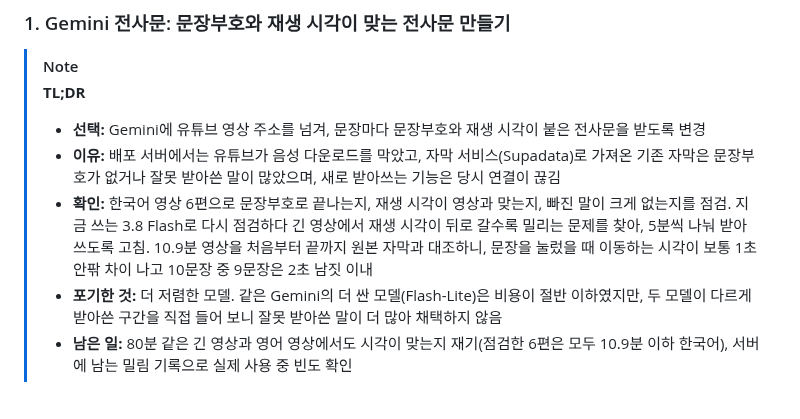
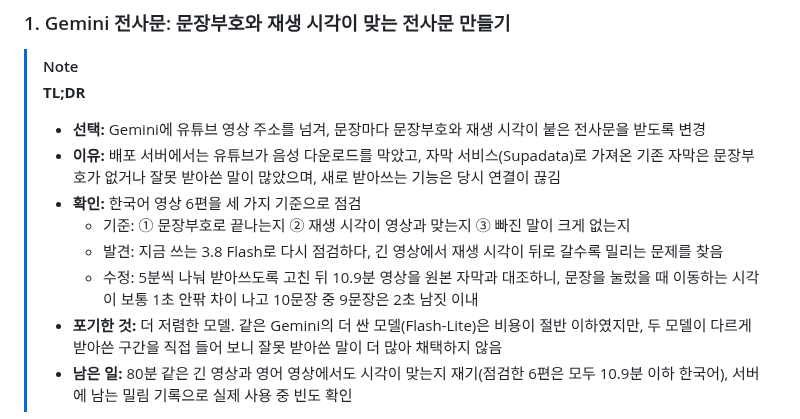
Before and after one commit to 7inug1/digestube, a Markdown page: README.md, the part around the change. Rendered like a GitHub page.

Commit message:
docs: 전사 TL;DR 확인 줄을 기준·발견·수정 하위 목록으로 나눔 (#10)
확인 줄을 기준·발견·수정 세 줄로 분리

포함된 커밋
- 63e85df docs: 전사 TL;DR 확인 줄을 기준·발견·수정 하위 목록으로 나눔

```diff
--- a/README.md
+++ b/README.md
@@ -102,7 +102,10 @@ flowchart LR
 >
 > - **선택:** Gemini에 유튜브 영상 주소를 넘겨, 문장마다 문장부호와 재생 시각이 붙은 전사문을 받도록 변경
 > - **이유:** 배포 서버에서는 유튜브가 음성 다운로드를 막았고, 자막 서비스(Supadata)로 가져온 기존 자막은 문장부호가 없거나 잘못 받아쓴 말이 많았으며, 새로 받아쓰는 기능은 당시 연결이 끊김
-> - **확인:** 한국어 영상 6편으로 문장부호로 끝나는지, 재생 시각이 영상과 맞는지, 빠진 말이 크게 없는지를 점검. 지금 쓰는 3.8 Flash로 다시 점검하다 긴 영상에서 재생 시각이 뒤로 갈수록 밀리는 문제를 찾아, 5분씩 나눠 받아쓰도록 고침. 10.9분 영상을 처음부터 끝까지 원본 자막과 대조하니, 문장을 눌렀을 때 이동하는 시각이 보통 1초 안팎 차이 나고 10문장 중 9문장은 2초 남짓 이내
+> - **확인:** 한국어 영상 6편을 세 가지 기준으로 점검
+>   - 기준: ① 문장부호로 끝나는지 ② 재생 시각이 영상과 맞는지 ③ 빠진 말이 크게 없는지
+>   - 발견: 지금 쓰는 3.8 Flash로 다시 점검하다, 긴 영상에서 재생 시각이 뒤로 갈수록 밀리는 문제를 찾음
+>   - 수정: 5분씩 나눠 받아쓰도록 고친 뒤 10.9분 영상을 원본 자막과 대조하니, 문장을 눌렀을 때 이동하는 시각이 보통 1초 안팎 차이 나고 10문장 중 9문장은 2초 남짓 이내
 > - **포기한 것:** 더 저렴한 모델. 같은 Gemini의 더 싼 모델(Flash-Lite)은 비용이 절반 이하였지만, 두 모델이 다르게 받아쓴 구간을 직접 들어 보니 잘못 받아쓴 말이 더 많아 채택하지 않음
 > - **남은 일:** 80분 같은 긴 영상과 영어 영상에서도 시각이 맞는지 재기(점검한 6편은 모두 10.9분 이하 한국어), 서버에 남는 밀림 기록으로 실제 사용 중 빈도 확인
 
```
